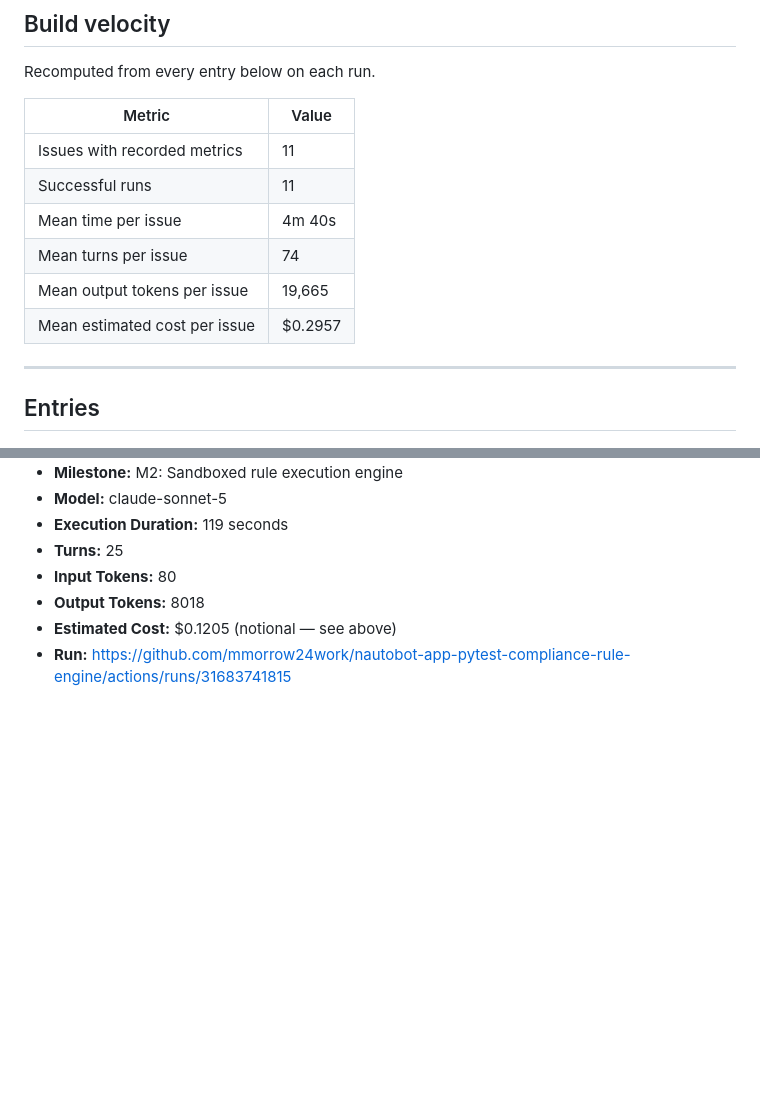
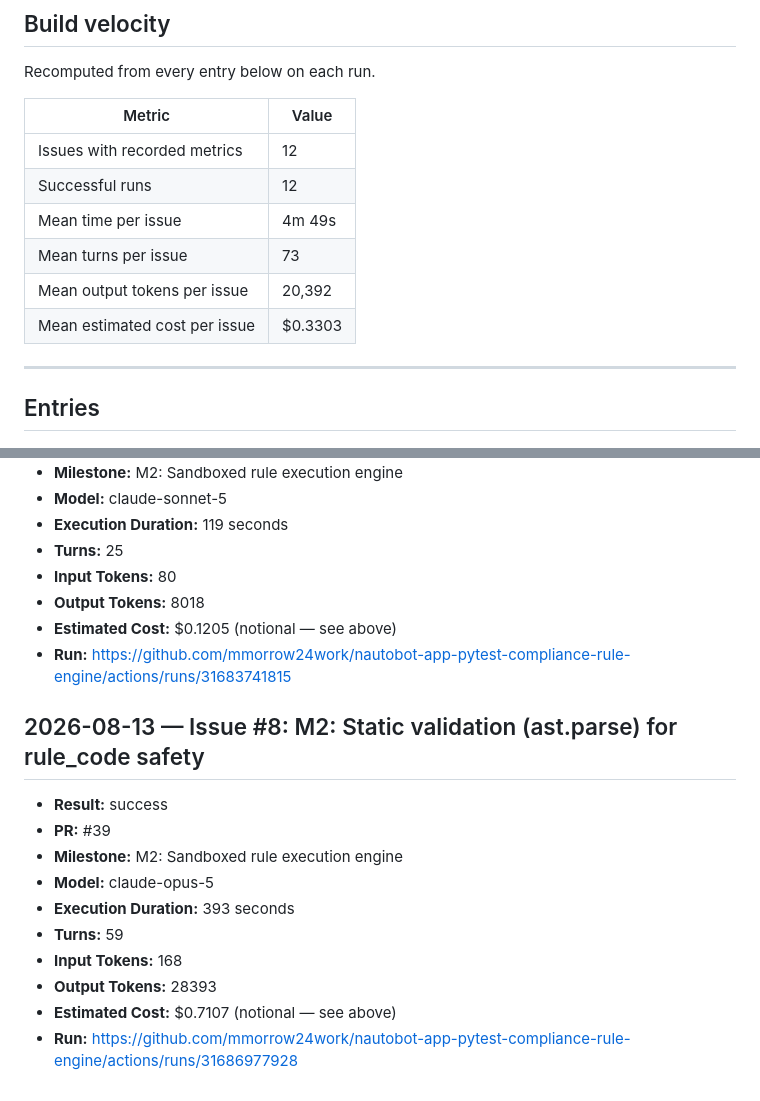
Before and after one commit to mmorrow24work/nautobot-app-pytest-compliance-rule-engine, a Markdown page: docs/journal.md, 2 parts joined by grey strips. Rendered like a GitHub page; blank space fills up the shorter version.

Commit message:
docs(journal): record issue #8 run

```diff
--- a/docs/journal.md
+++ b/docs/journal.md
@@ -73,12 +73,12 @@ Recomputed from every entry below on each run.
 <!-- VELOCITY_START -->
 | Metric | Value |
 |---|---|
-| Issues with recorded metrics | 11 |
-| Successful runs | 11 |
-| Mean time per issue | 4m 40s |
-| Mean turns per issue | 74 |
-| Mean output tokens per issue | 19,665 |
-| Mean estimated cost per issue | $0.2957 |
+| Issues with recorded metrics | 12 |
+| Successful runs | 12 |
+| Mean time per issue | 4m 49s |
+| Mean turns per issue | 73 |
+| Mean output tokens per issue | 20,392 |
+| Mean estimated cost per issue | $0.3303 |
 <!-- VELOCITY_END -->
 
 ---
@@ -230,3 +230,16 @@ Recomputed from every entry below on each run.
 - **Output Tokens:** 8018
 - **Estimated Cost:** $0.1205 (notional — see above)
 - **Run:** https://github.com/mmorrow24work/nautobot-app-pytest-compliance-rule-engine/actions/runs/31683741815
+
+## 2026-08-13 — Issue #8: M2: Static validation (ast.parse) for rule_code safety
+
+- **Result:** success
+- **PR:** #39
+- **Milestone:** M2: Sandboxed rule execution engine
+- **Model:** claude-opus-5
+- **Execution Duration:** 393 seconds
+- **Turns:** 59
+- **Input Tokens:** 168
+- **Output Tokens:** 28393
+- **Estimated Cost:** $0.7107 (notional — see above)
+- **Run:** https://github.com/mmorrow24work/nautobot-app-pytest-compliance-rule-engine/actions/runs/31686977928
```
